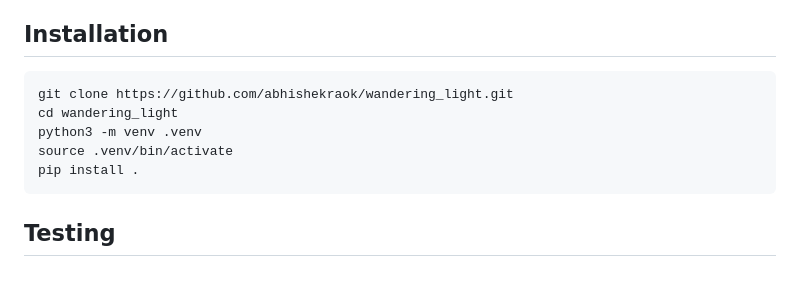
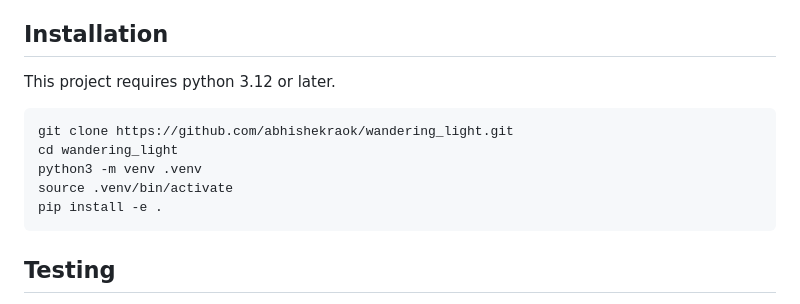
Before and after one commit to abhishekraok/wandering-light, a Markdown page: README.md, the part around the change. Drawn GitHub-style; blank space fills up the shorter version.

Commit message:
Fix installation instruction.

````diff
--- a/README.md
+++ b/README.md
@@ -16,13 +16,13 @@ This follows the programming by example (PBE) paradigm.
 - Utilities for synthesizing functions and evaluating solvers.
 
 ## Installation
-
+This project requires python 3.12 or later.
 ```bash
 git clone https://github.com/abhishekraok/wandering_light.git
 cd wandering_light
 python3 -m venv .venv
 source .venv/bin/activate
-pip install .
+pip install -e .
 ```
 
 ## Testing
````
